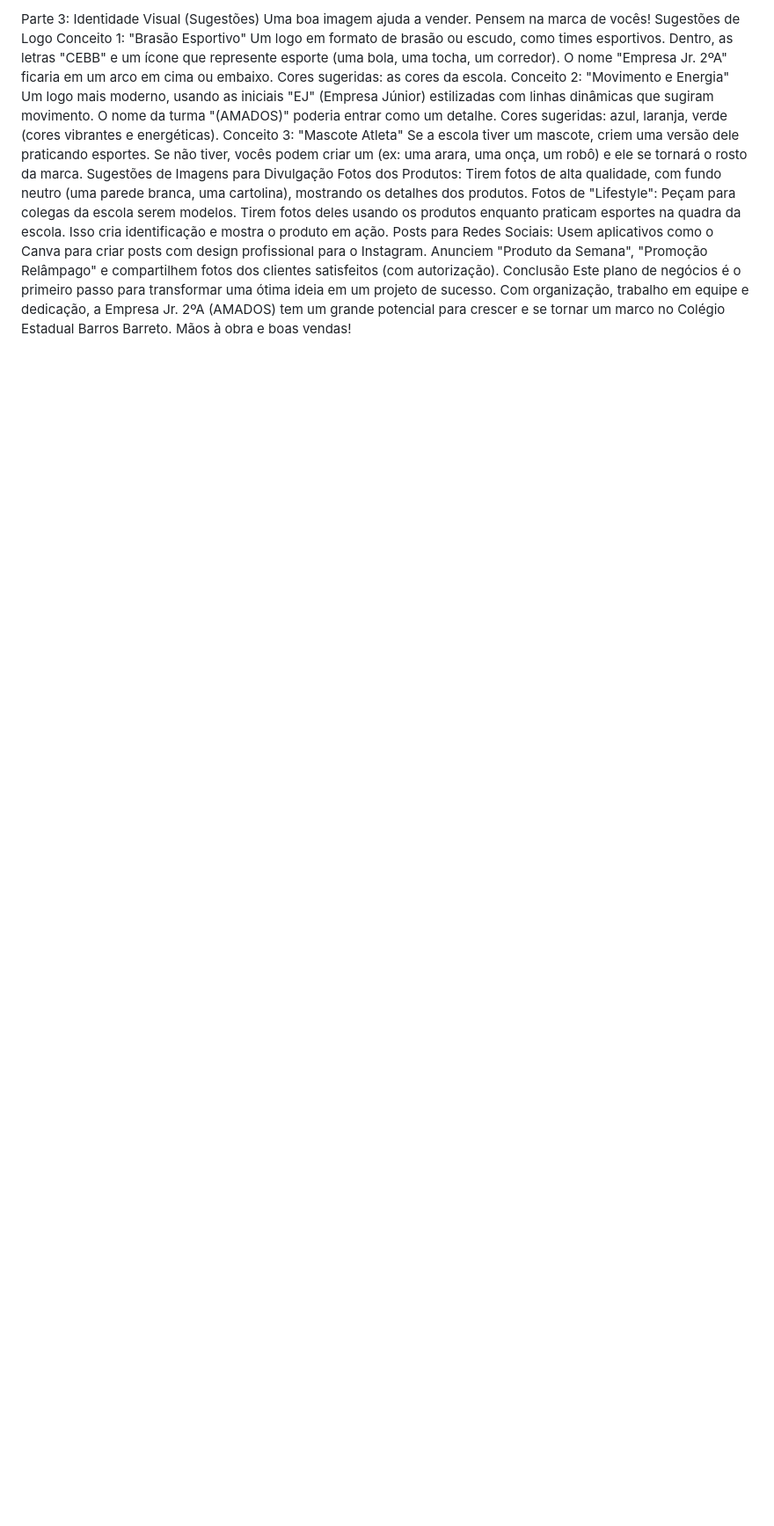
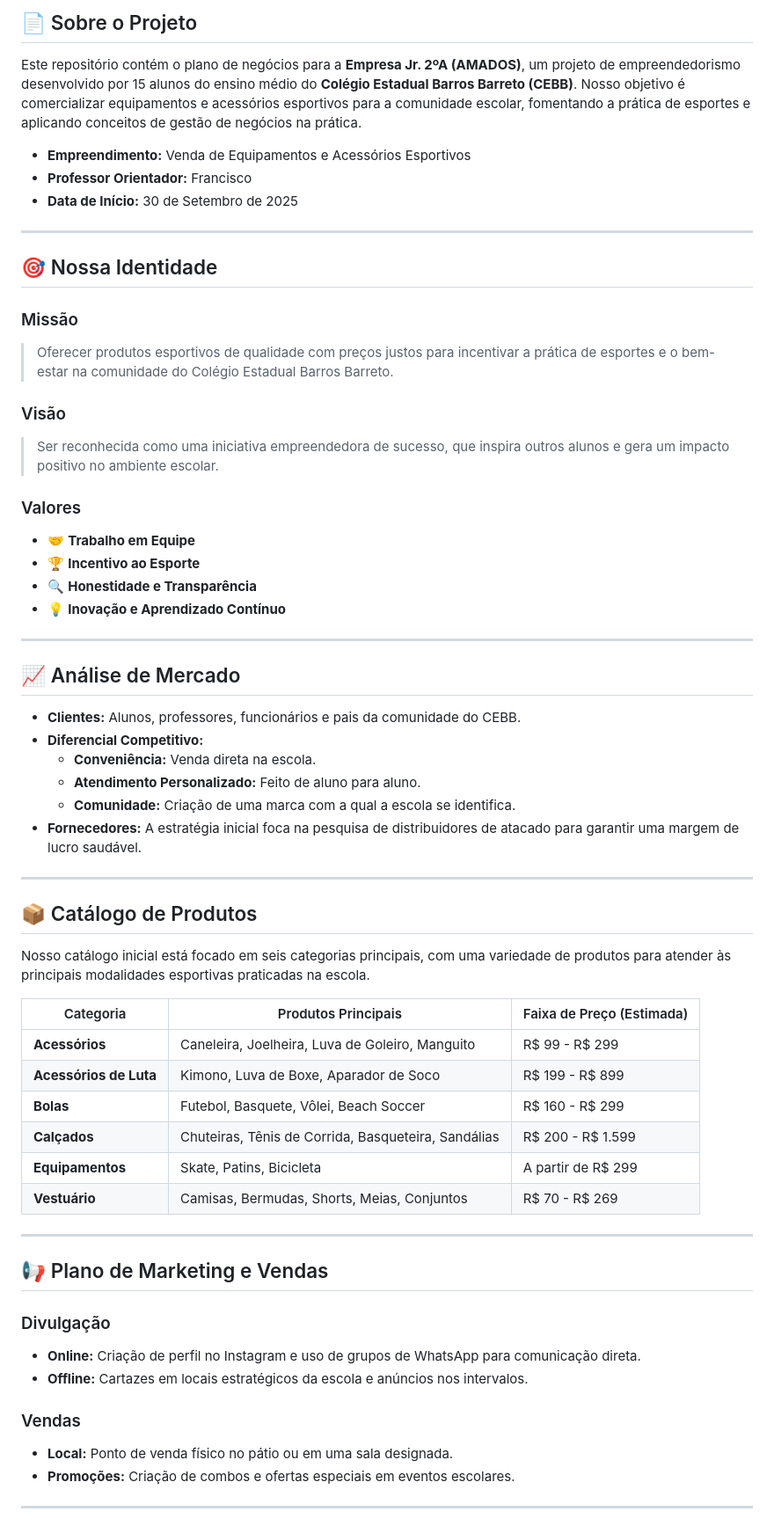
Before and after one commit to wilderpaz/-2-A-AMADOS, a Markdown page: README.md, the part around the change printed below. Shown: that part at 88% size. GitHub-like rendering; blank space fills up the shorter version.

```diff
--- a/README.md
+++ b/README.md
@@ -198,14 +9,65 @@ Todos os 15 alunos
 
-Parte 3: Identidade Visual (Sugestões)
-Uma boa imagem ajuda a vender. Pensem na marca de vocês!
-Sugestões de Logo
-Conceito 1: "Brasão Esportivo" Um logo em formato de brasão ou escudo, como times esportivos. Dentro, as letras "CEBB" e um ícone que represente esporte (uma bola, uma tocha, um corredor). O nome "Empresa Jr. 2ºA" ficaria em um arco em cima ou embaixo. Cores sugeridas: as cores da escola.
-Conceito 2: "Movimento e Energia" Um logo mais moderno, usando as iniciais "EJ" (Empresa Júnior) estilizadas com linhas dinâmicas que sugiram movimento. O nome da turma "(AMADOS)" poderia entrar como um detalhe. Cores sugeridas: azul, laranja, verde (cores vibrantes e energéticas).
-Conceito 3: "Mascote Atleta" Se a escola tiver um mascote, criem uma versão dele praticando esportes. Se não tiver, vocês podem criar um (ex: uma arara, uma onça, um robô) e ele se tornará o rosto da marca.
-Sugestões de Imagens para Divulgação
-Fotos dos Produtos: Tirem fotos de alta qualidade, com fundo neutro (uma parede branca, uma cartolina), mostrando os detalhes dos produtos.
-Fotos de "Lifestyle": Peçam para colegas da escola serem modelos. Tirem fotos deles usando os produtos enquanto praticam esportes na quadra da escola. Isso cria identificação e mostra o produto em ação.
-Posts para Redes Sociais: Usem aplicativos como o Canva para criar posts com design profissional para o Instagram. Anunciem "Produto da Semana", "Promoção Relâmpago" e compartilhem fotos dos clientes satisfeitos (com autorização).
-Conclusão
-Este plano de negócios é o primeiro passo para transformar uma ótima ideia em um projeto de sucesso. Com organização, trabalho em equipe e dedicação, a Empresa Jr. 2ºA (AMADOS) tem um grande potencial para crescer e se tornar um marco no Colégio Estadual Barros Barreto.
-Mãos à obra e boas vendas!
+## 📄 Sobre o Projeto
+
+Este repositório contém o plano de negócios para a **Empresa Jr. 2ºA (AMADOS)**, um projeto de empreendedorismo desenvolvido por 15 alunos do ensino médio do **Colégio Estadual Barros Barreto (CEBB)**. Nosso objetivo é comercializar equipamentos e acessórios esportivos para a comunidade escolar, fomentando a prática de esportes e aplicando conceitos de gestão de negócios na prática.
+
+- **Empreendimento:** Venda de Equipamentos e Acessórios Esportivos
+- **Professor Orientador:** Francisco
+- **Data de Início:** 30 de Setembro de 2025
+
+---
+
+## 🎯 Nossa Identidade
+
+### Missão
+> Oferecer produtos esportivos de qualidade com preços justos para incentivar a prática de esportes e o bem-estar na comunidade do Colégio Estadual Barros Barreto.
+
+### Visão
+> Ser reconhecida como uma iniciativa empreendedora de sucesso, que inspira outros alunos e gera um impacto positivo no ambiente escolar.
+
+### Valores
+* 🤝 **Trabalho em Equipe**
+* 🏆 **Incentivo ao Esporte**
+* 🔍 **Honestidade e Transparência**
+* 💡 **Inovação e Aprendizado Contínuo**
+
+---
+
+## 📈 Análise de Mercado
+
+- **Clientes:** Alunos, professores, funcionários e pais da comunidade do CEBB.
+- **Diferencial Competitivo:**
+  - **Conveniência:** Venda direta na escola.
+  - **Atendimento Personalizado:** Feito de aluno para aluno.
+  - **Comunidade:** Criação de uma marca com a qual a escola se identifica.
+- **Fornecedores:** A estratégia inicial foca na pesquisa de distribuidores de atacado para garantir uma margem de lucro saudável.
+
+---
+
+## 📦 Catálogo de Produtos
+
+Nosso catálogo inicial está focado em seis categorias principais, com uma variedade de produtos para atender às principais modalidades esportivas praticadas na escola.
+
+| Categoria            | Produtos Principais                               | Faixa de Preço (Estimada) |
+| -------------------- | ------------------------------------------------- | ------------------------- |
+| **Acessórios** | Caneleira, Joelheira, Luva de Goleiro, Manguito   | R$ 99 - R$ 299            |
+| **Acessórios de Luta** | Kimono, Luva de Boxe, Aparador de Soco            | R$ 199 - R$ 899           |
+| **Bolas** | Futebol, Basquete, Vôlei, Beach Soccer            | R$ 160 - R$ 299           |
+| **Calçados** | Chuteiras, Tênis de Corrida, Basqueteira, Sandálias | R$ 200 - R$ 1.599         |
+| **Equipamentos** | Skate, Patins, Bicicleta                          | A partir de R$ 299        |
+| **Vestuário** | Camisas, Bermudas, Shorts, Meias, Conjuntos       | R$ 70 - R$ 269            |
+
+---
+
+## 📢 Plano de Marketing e Vendas
+
+### Divulgação
+- **Online:** Criação de perfil no Instagram e uso de grupos de WhatsApp para comunicação direta.
+- **Offline:** Cartazes em locais estratégicos da escola e anúncios nos intervalos.
+
+### Vendas
+- **Local:** Ponto de venda físico no pátio ou em uma sala designada.
+- **Promoções:** Criação de combos e ofertas especiais em eventos escolares.
+
+---
+
```
Also changed, not shown: other parts of README.md (+25 -193 lines).
